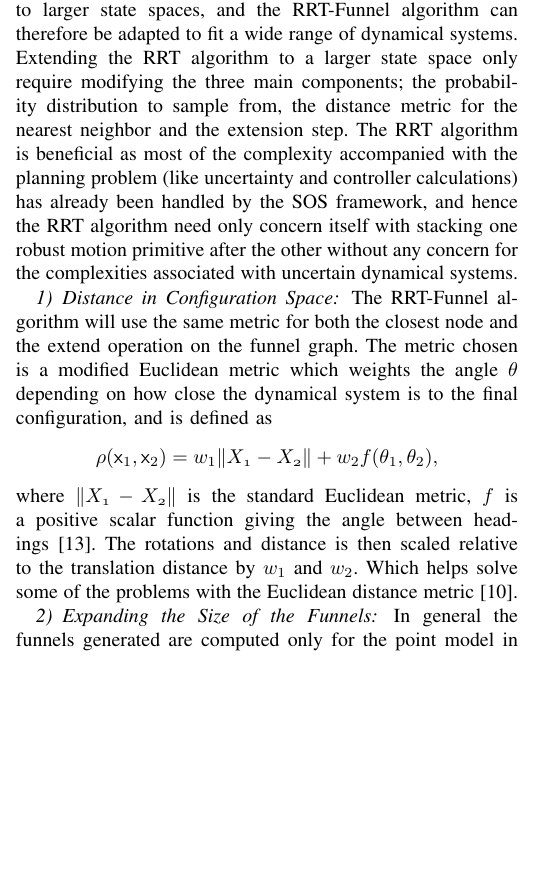
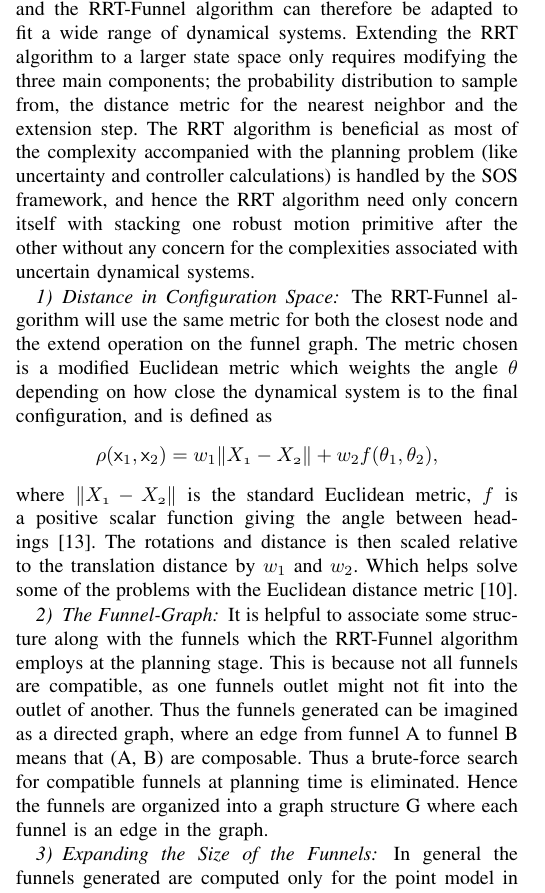
Before and after one commit to oleorhagen/article, a LaTeX paper (rrtfunnel.tex, which reads sections/Method.tex): part of one column of page 3 of 8, cut so that both start at the same text, the shorter picture padded with empty space. Compiled offline with pdfLaTeX.

Commit message:
Finish cleaning up the Method section
Changelog: None
Signed-off-by: Ole Petter <ole.orhagen@northern.tech>

```diff
--- a/sections/Method.tex
+++ b/sections/Method.tex
@@ -173,9 +173,9 @@ search-space, and then later progress towards a finer sampling, which is
 valuable as it avoids local minima. Secondly, the RRT algorithm is easily extensible
 to larger state spaces, and the  \rrtfunnel{}
 algorithm can therefore be adapted to fit a wide range of dynamical systems.
-Extending the RRT algorithm to a larger state space only require modifying the three main components;  the probability distribution to sample from, the distance metric for the nearest neighbor and the extension step. The RRT
+Extending the RRT algorithm to a larger state space only requires modifying the three main components;  the probability distribution to sample from, the distance metric for the nearest neighbor and the extension step. The RRT
 algorithm is beneficial as most of the complexity accompanied with the planning
-problem (like uncertainty and controller calculations) has already been handled
+problem (like uncertainty and controller calculations) is handled
 by the SOS framework, and hence the RRT algorithm need only concern itself with
 stacking one robust motion primitive after the other without any concern for the
 complexities associated with uncertain dynamical systems.
@@ -197,36 +197,17 @@ is then scaled relative to the translation distance by \(w_{1}\) and \(w_{2}\).
 Which helps solve some of the problems with the Euclidean distance metric
 \cite{Lav06}.
 
-%% \subsubsection{The Funnel-Graph}
+\subsubsection{The Funnel-Graph}
 
-%% Even though the \rrtfunnel{} algorithm can work just fine with a collection of
-%% funnels, and simply brute-force all funnels at the planning stage, it is helpful
-%% to associate some kind of structure with the collection. Therefore the funnels
-%% will be organized into a graph structure \(\mathcal{G}\) where each funnel is an
-%% edge in the graph, and the inlets and the outlets are vertices. The planner
-%% needs information about which funnels that are composable, as they may not all
-%% be composable with each other, implying that the resultant graph is not
-%% necessarily complete.
-
-%% \kma{Er det ikke RRT algoritmen som lager grafen?}
-
-% \begin{figure}[!t]
-%   \begin{minipage}[l]{.45\columnwidth}
-%     \includegraphics[trim={-5cm 5cm -5cm 5cm},
-%     width=.9\columnwidth,
-%     scale=2]
-%     {figures/method/trajectory-sampled}
-%     \caption{Trajectory sampled 21 times.}
-%   \end{minipage} \; %
-%   \begin{minipage}[r]{.45\columnwidth}
-%     \includegraphics[trim={-5cm 5cm -5cm 5cm},
-%     width=.9\columnwidth,
-%     scale=2]{figures/method/funnel-sampled}
-%     \caption{The verified trajectory ellipsis overlaid at the sample times.}
-%     \label{fig:funnel-straight-sampled}
-%   \end{minipage}
-% \end{figure}
-
+It is helpful to associate some structure along with the funnels which the RRT-Funnel algorithm
+employs at the planning stage. This is because not all funnels
+are compatible, as one funnels outlet might not fit into the
+outlet of another. Thus the funnels generated can be imagined
+as a directed graph, where an edge from funnel A to funnel B
+means that (A, B) are composable. Thus a brute-force search
+for compatible funnels at planning time is eliminated. Hence
+the funnels are organized into a graph structure G where each
+funnel is an edge in the graph.
 
 \subsubsection{Expanding the Size of the Funnels}
 
```
Also changed, not shown: 1 other file.
